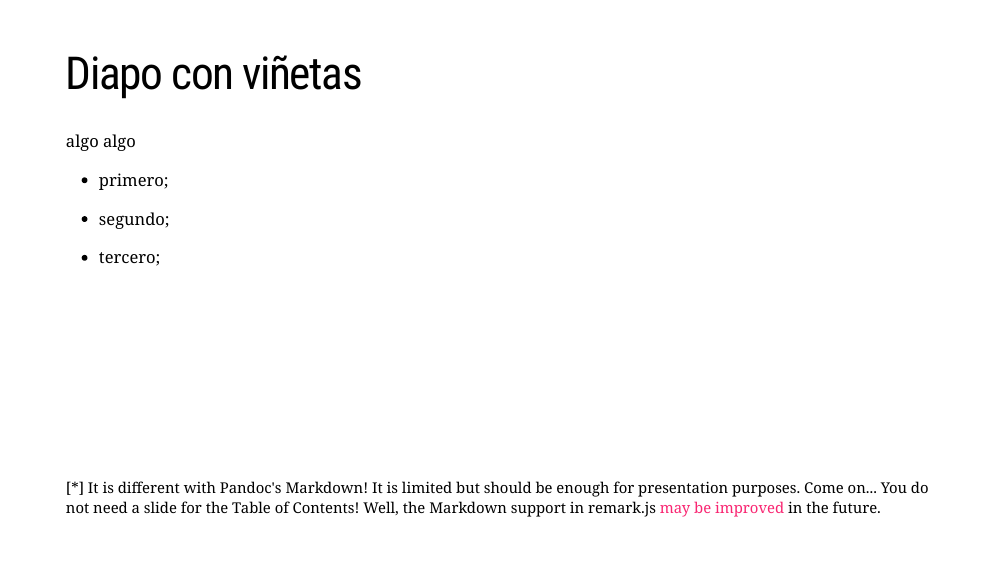
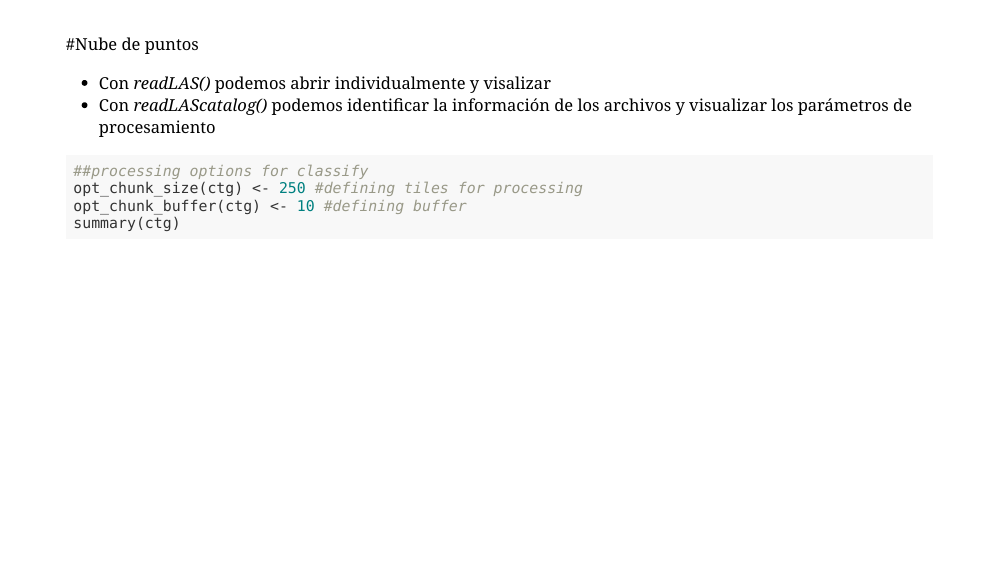
Before and after one commit to rroccog/joselastra.github.io, an R Markdown document (spectranomics/Lidar_avances_Julio2020.Rmd): page 8 of 18 before the commit and page 7 of 19 after it. The pictures show the slides in the output file spectranomics/Lidar_avances_Julio2020.html that the author committed with the source; the slides are laid out offline by our stand-in for remark.js, each with all of its steps uncovered, in fonts that may differ from those the slides ask for, and without slide numbers, shadows or browser add-ons; a font, style sheet, LaTeX package, included part or bibliography that could not be used is replaced or left out.

Commit message:
update presentation

````diff
--- a/spectranomics/Lidar_avances_Julio2020.Rmd
+++ b/spectranomics/Lidar_avances_Julio2020.Rmd
@@ -13,6 +13,7 @@
       ratio: '16:9'
       highlightLines: true
       countIncrementalSlides: false
+      beforeInit: "macros.js"
 
 ---
 
@@ -124,15 +125,25 @@
 - Se pueden aplicar las funciones a todos los archivos considerando procesamiento wall-to-wall asegurando ajuste entre los archivbos y chunks procesados
 
 ---
+#Nube de puntos
 
+- Con *readLAS()* podemos abrir individualmente y visalizar
+- Con *readLAScatalog()* podemos identificar la información de los archivos y visualizar los parámetros de procesamiento
 
-background-image: url(las_cloud1.png)
-background-position: center
-background-size:contain
+```{r , echo=T,eval=F}
+##processing options for classify
+opt_chunk_size(ctg) <- 250 #defining tiles for processing
+opt_chunk_buffer(ctg) <- 10 #defining buffer
+summary(ctg)
+```
 
 
 ---
 
+.left[![:scale 50%](las_cloud1.png)]
+.right[![:scale 40%](summary_catalog.png)]
+
+---
 # Diapo con viñetas
 
 algo algo
````
Also changed, not shown: spectranomics/Lidar_avances_Julio2020.html, spectranomics/summary_catalog.png (added), 1 other file.
